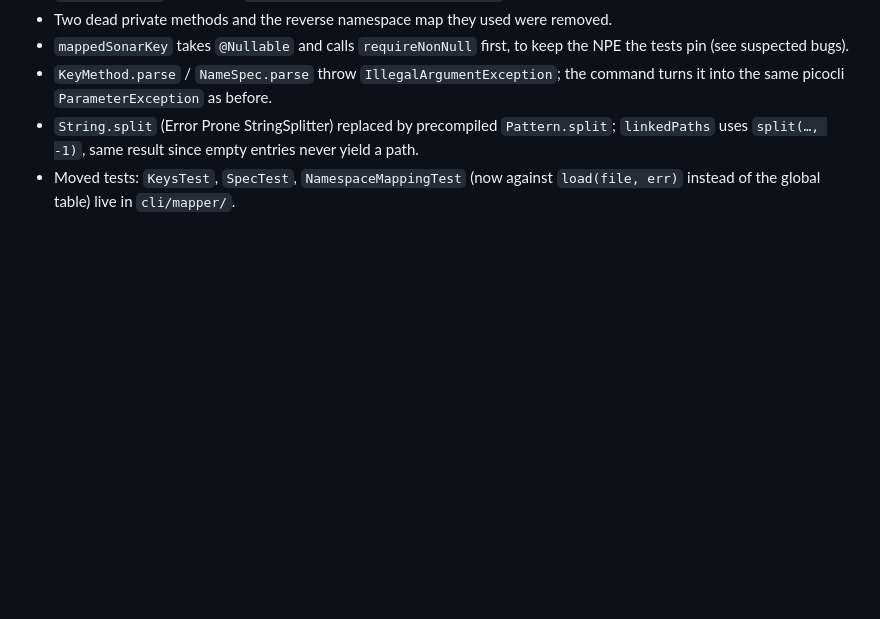
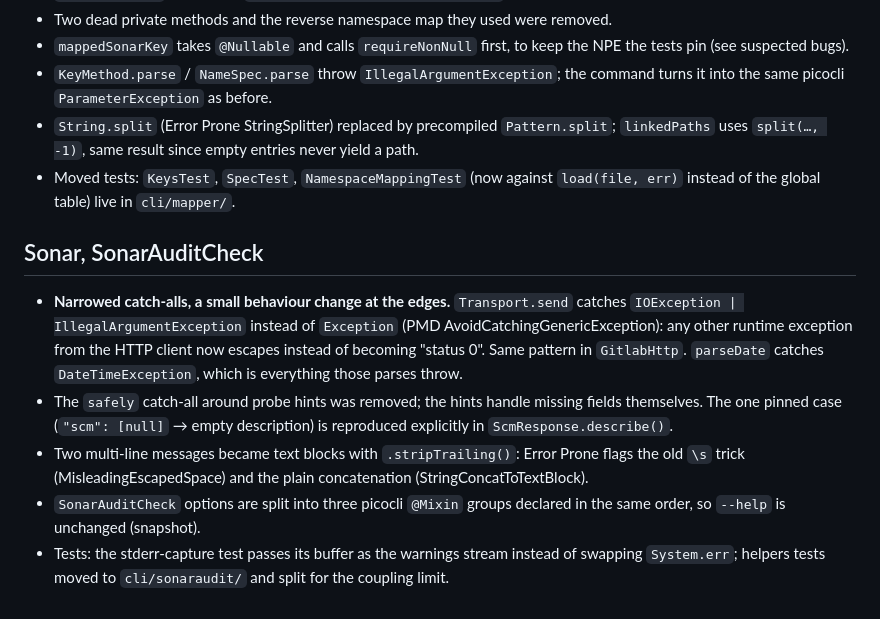
Before and after one commit to martinsson/sonar-gitlab-audit-check, a Markdown page: QUALITY_LOG.md, the part around the change. GitHub-like rendering; blank space fills up the shorter version.

Commit message:
QUALITY_LOG: Sonar, SonarAuditCheck
Co-Authored-By: Claude Opus 5.5 <noreply@anthropic.com>

```diff
--- a/QUALITY_LOG.md
+++ b/QUALITY_LOG.md
@@ -127,3 +127,20 @@ question. One entry per choice: what, why, and what the alternative would have b
   `linkedPaths` uses `split(…, -1)`, same result since empty entries never yield a path.
 - Moved tests: `KeysTest`, `SpecTest`, `NamespaceMappingTest` (now against `load(file, err)`
   instead of the global table) live in `cli/mapper/`.
+
+## Sonar, SonarAuditCheck
+
+- **Narrowed catch-alls, a small behaviour change at the edges.** `Transport.send` catches
+  `IOException | IllegalArgumentException` instead of `Exception` (PMD
+  AvoidCatchingGenericException): any other runtime exception from the HTTP client now escapes
+  instead of becoming "status 0". Same pattern in `GitlabHttp`. `parseDate` catches
+  `DateTimeException`, which is everything those parses throw.
+- The `safely` catch-all around probe hints was removed; the hints handle missing fields
+  themselves. The one pinned case (`"scm": [null]` → empty description) is reproduced explicitly
+  in `ScmResponse.describe()`.
+- Two multi-line messages became text blocks with `.stripTrailing()`: Error Prone flags the old
+  `\s` trick (MisleadingEscapedSpace) and the plain concatenation (StringConcatToTextBlock).
+- `SonarAuditCheck` options are split into three picocli `@Mixin` groups declared in the same
+  order, so `--help` is unchanged (snapshot).
+- Tests: the stderr-capture test passes its buffer as the warnings stream instead of swapping
+  `System.err`; helpers tests moved to `cli/sonaraudit/` and split for the coupling limit.
```
